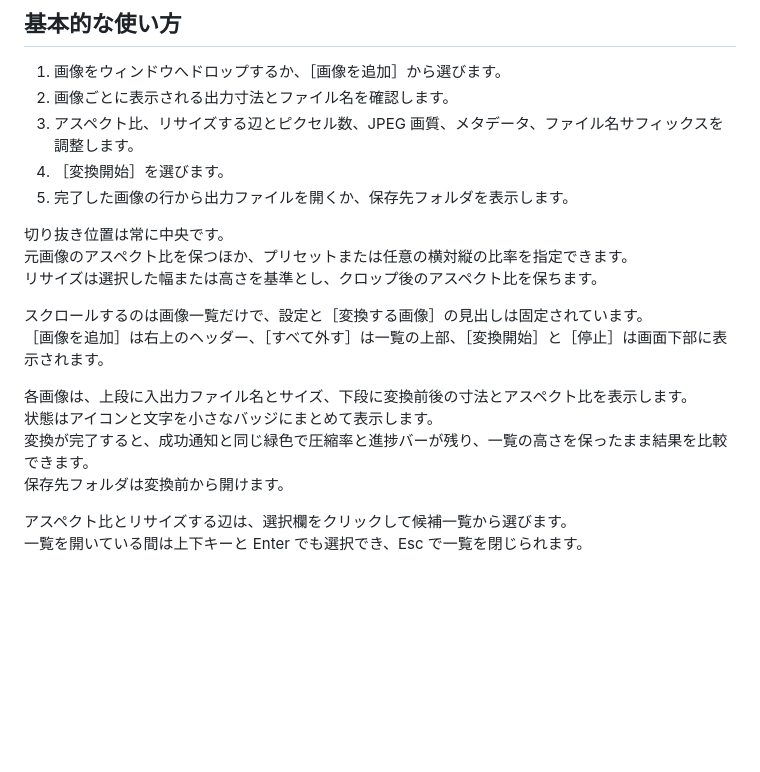
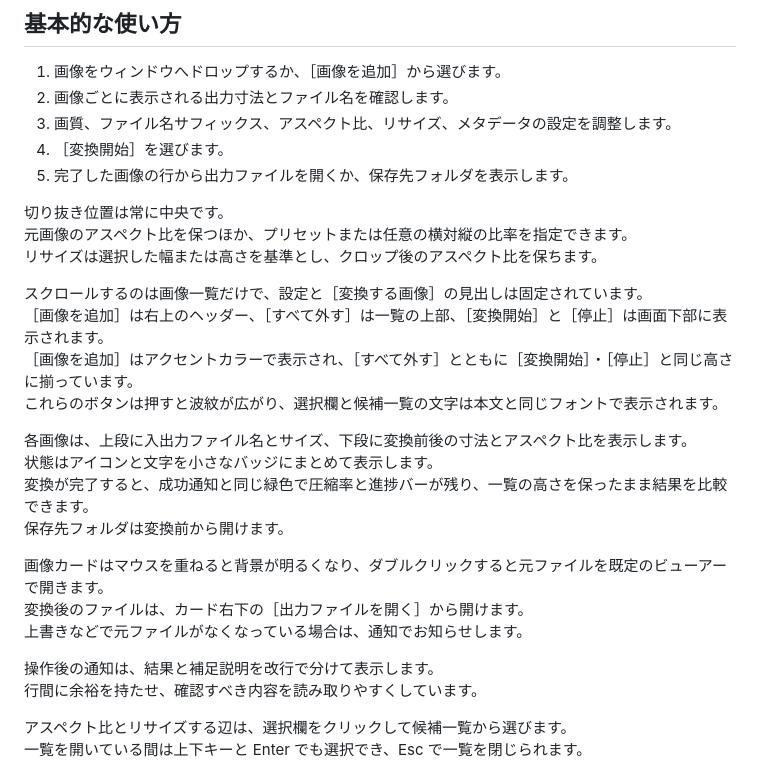
Before and after one commit to tsukumijima/ImageSquoosher, a Markdown page: README_Japanese.md, the part around the change. Rendered like a GitHub page; blank space fills up the shorter version.

Commit message:
Update: 元画像を開く操作と変換設定の並びに合わせて操作説明を更新

```diff
--- a/README_Japanese.md
+++ b/README_Japanese.md
@@ -42,7 +42,7 @@ MozJPEG が利用できない場合は、変換エラーとして表示します
 
 1. 画像をウィンドウへドロップするか、［画像を追加］から選びます。
 2. 画像ごとに表示される出力寸法とファイル名を確認します。
-3. アスペクト比、リサイズする辺とピクセル数、JPEG 画質、メタデータ、ファイル名サフィックスを調整します。
+3. 画質、ファイル名サフィックス、アスペクト比、リサイズ、メタデータの設定を調整します。
 4. ［変換開始］を選びます。
 5. 完了した画像の行から出力ファイルを開くか、保存先フォルダを表示します。
 
@@ -52,11 +52,20 @@ MozJPEG が利用できない場合は、変換エラーとして表示します
 
 スクロールするのは画像一覧だけで、設定と［変換する画像］の見出しは固定されています。
 ［画像を追加］は右上のヘッダー、［すべて外す］は一覧の上部、［変換開始］と［停止］は画面下部に表示されます。
+［画像を追加］はアクセントカラーで表示され、［すべて外す］とともに［変換開始］・［停止］と同じ高さに揃っています。
+これらのボタンは押すと波紋が広がり、選択欄と候補一覧の文字は本文と同じフォントで表示されます。
 
 各画像は、上段に入出力ファイル名とサイズ、下段に変換前後の寸法とアスペクト比を表示します。
 状態はアイコンと文字を小さなバッジにまとめて表示します。
 変換が完了すると、成功通知と同じ緑色で圧縮率と進捗バーが残り、一覧の高さを保ったまま結果を比較できます。
 保存先フォルダは変換前から開けます。
+
+画像カードはマウスを重ねると背景が明るくなり、ダブルクリックすると元ファイルを既定のビューアーで開きます。
+変換後のファイルは、カード右下の［出力ファイルを開く］から開けます。
+上書きなどで元ファイルがなくなっている場合は、通知でお知らせします。
+
+操作後の通知は、結果と補足説明を改行で分けて表示します。
+行間に余裕を持たせ、確認すべき内容を読み取りやすくしています。
 
 アスペクト比とリサイズする辺は、選択欄をクリックして候補一覧から選びます。
 一覧を開いている間は上下キーと Enter でも選択でき、Esc で一覧を閉じられます。
```
Also changed, not shown: README.md (+6 -1 lines).
